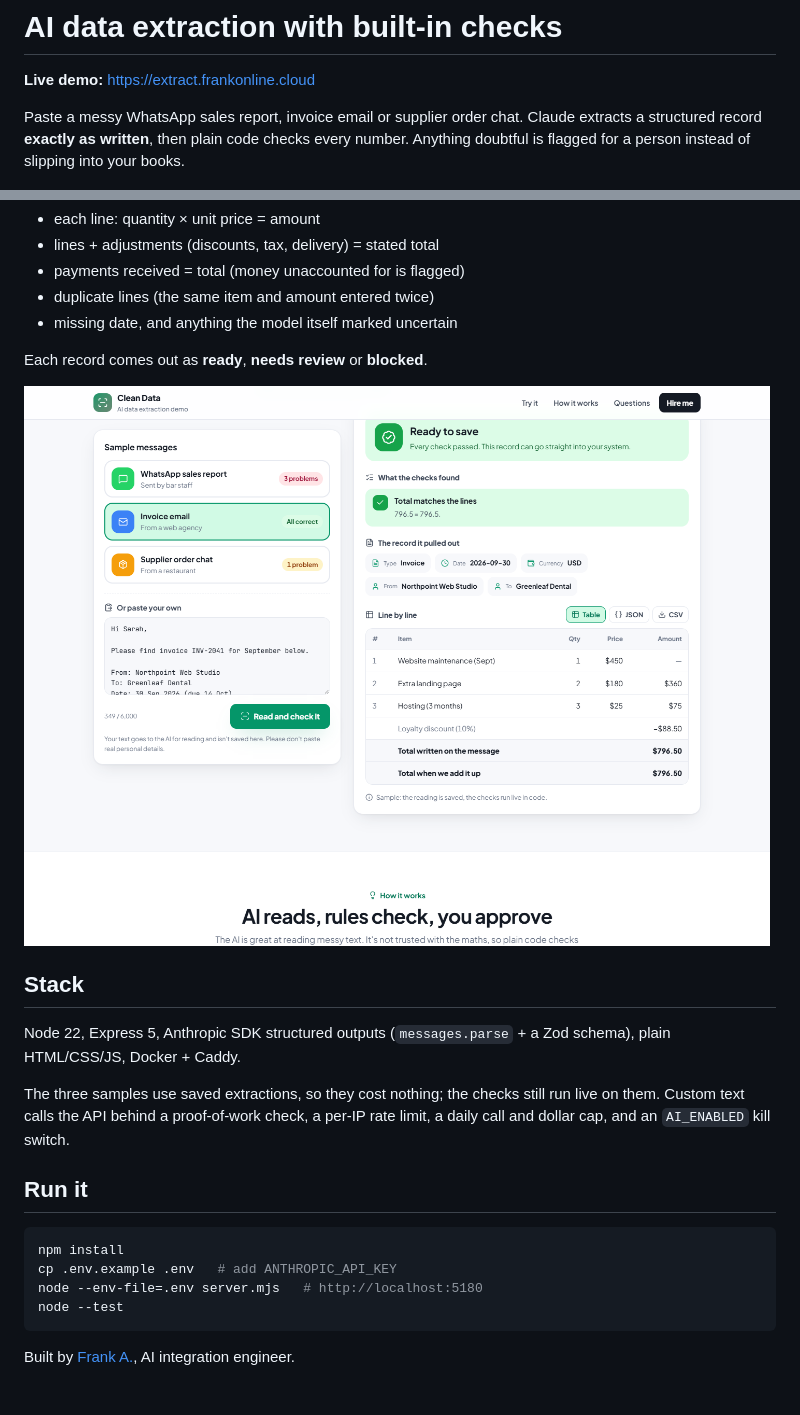
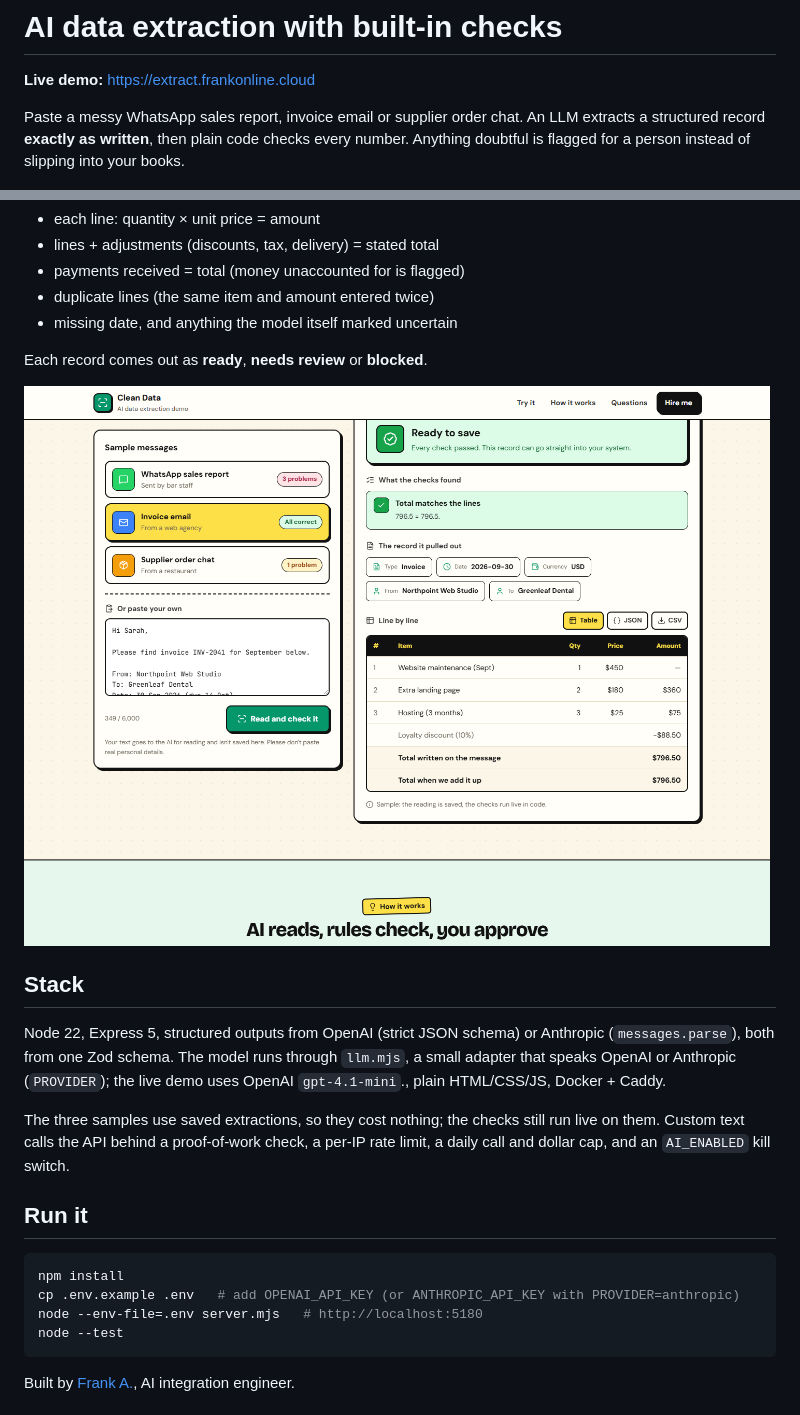
Before and after one commit to madassdev/ai-data-extraction, a Markdown page: README.md, 2 parts joined by grey strips. GitHub-like rendering; pictures changed too: docs/ready.png.

Commit message:
Docs: provider-neutral setup (OpenAI default), refreshed screenshots
Co-Authored-By: Claude Opus 5.5 <noreply@anthropic.com>

````diff
--- a/README.md
+++ b/README.md
@@ -2,7 +2,7 @@
 
 **Live demo:** https://extract.frankonline.cloud
 
-Paste a messy WhatsApp sales report, invoice email or supplier order chat. Claude extracts a structured record **exactly as written**, then plain code checks every number. Anything doubtful is flagged for a person instead of slipping into your books.
+Paste a messy WhatsApp sales report, invoice email or supplier order chat. An LLM extracts a structured record **exactly as written**, then plain code checks every number. Anything doubtful is flagged for a person instead of slipping into your books.
 
 ![Demo](docs/screenshot.png)
 
@@ -22,7 +22,7 @@ Each record comes out as **ready**, **needs review** or **blocked**.
 
 ## Stack
 
-Node 22, Express 5, Anthropic SDK structured outputs (`messages.parse` + a Zod schema), plain HTML/CSS/JS, Docker + Caddy.
+Node 22, Express 5, structured outputs from OpenAI (strict JSON schema) or Anthropic (`messages.parse`), both from one Zod schema. The model runs through `llm.mjs`, a small adapter that speaks OpenAI or Anthropic (`PROVIDER`); the live demo uses OpenAI `gpt-4.1-mini`., plain HTML/CSS/JS, Docker + Caddy.
 
 The three samples use saved extractions, so they cost nothing; the checks still run live on them. Custom text calls the API behind a proof-of-work check, a per-IP rate limit, a daily call and dollar cap, and an `AI_ENABLED` kill switch.
 
@@ -30,7 +30,7 @@ The three samples use saved extractions, so they cost nothing; the checks still
 
 ```bash
 npm install
-cp .env.example .env   # add ANTHROPIC_API_KEY
+cp .env.example .env   # add OPENAI_API_KEY (or ANTHROPIC_API_KEY with PROVIDER=anthropic)
 node --env-file=.env server.mjs   # http://localhost:5180
 node --test
 ```
````
Also changed, not shown: 1 other file.
